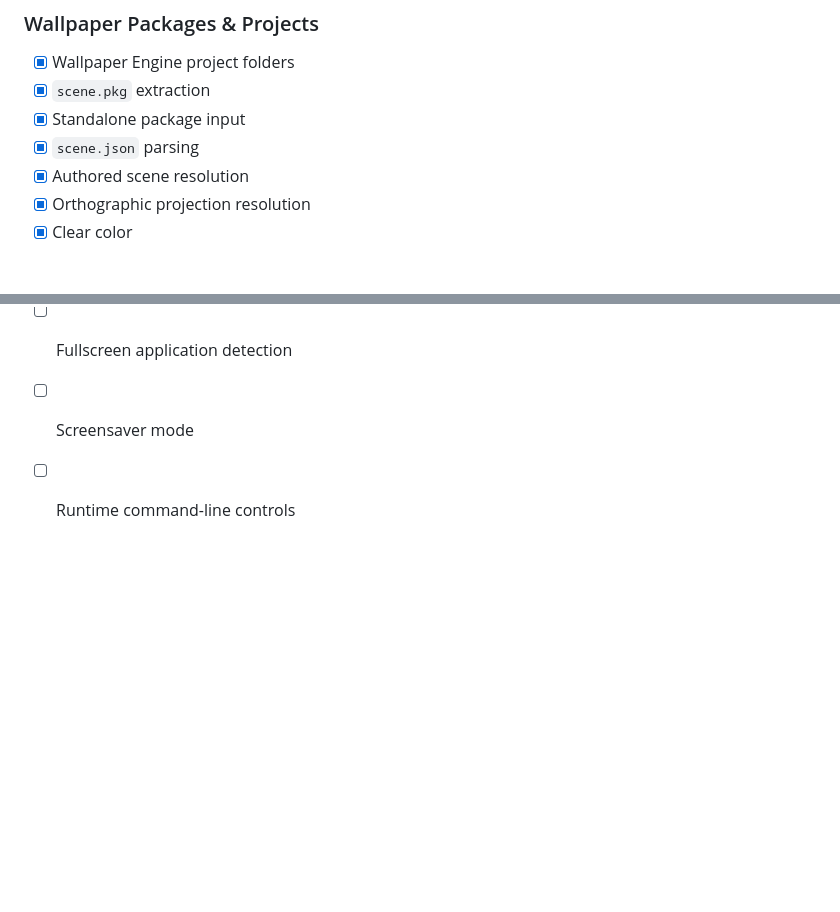
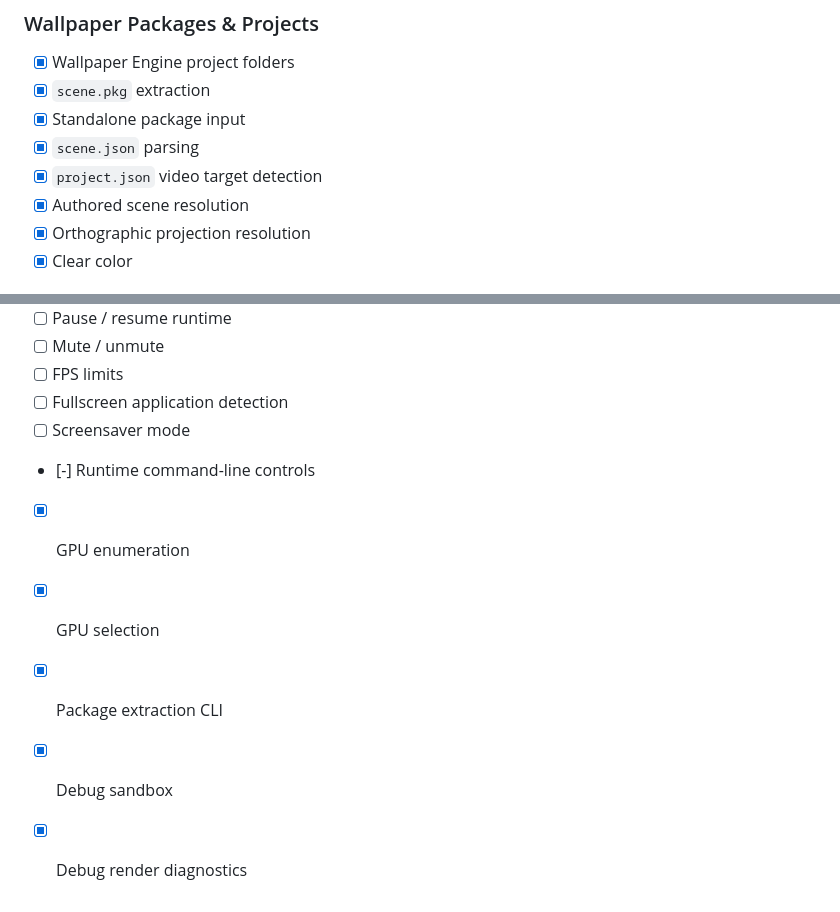
Before and after one commit to AzPepoze/linux-wallpaperengine, a Markdown page: README.md, 2 parts joined by grey strips. GitHub-like rendering; blank space fills up the shorter version.

```diff
--- a/README.md
+++ b/README.md
@@ -476,6 +519,7 @@ When running in debug mode (`xmake f -m debug`), render diagnostics automaticall
 - [x] `scene.pkg` extraction
 - [x] Standalone package input
 - [x] `scene.json` parsing
+- [x] `project.json` video target detection
 - [x] Authored scene resolution
 - [x] Orthographic projection resolution
 - [x] Clear color
@@ -524,4 +576,9 @@ When running in debug mode (`xmake f -m debug`), render diagnostics automaticall
 - [ ] FPS limits
 - [ ] Fullscreen application detection
 - [ ] Screensaver mode
-- [ ] Runtime command-line controls
+- [-] Runtime command-line controls
+- [x] GPU enumeration
+- [x] GPU selection
+- [x] Package extraction CLI
+- [x] Debug sandbox
+- [x] Debug render diagnostics
```
Also changed, not shown: other parts of README.md (+81 -30 lines).
